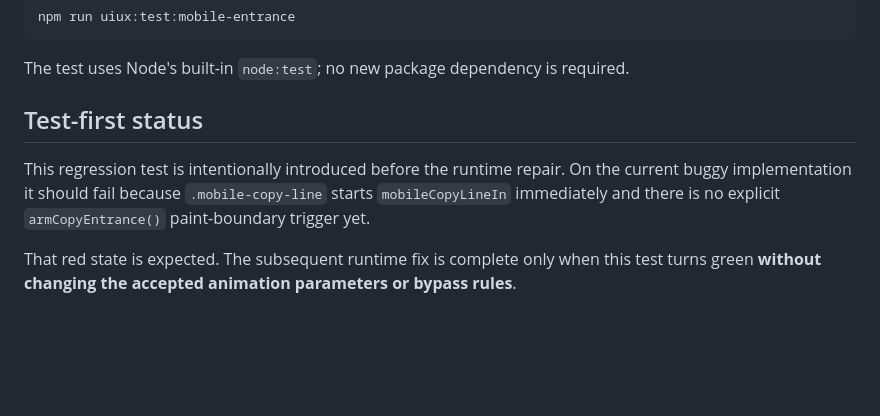
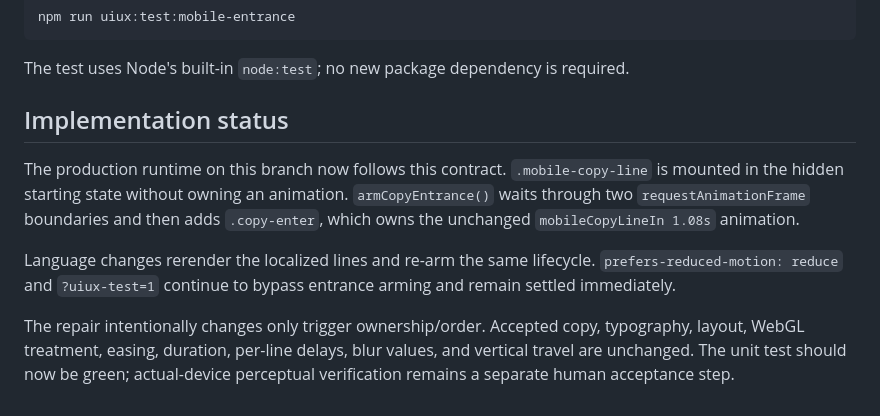
Before and after one commit to CTWalk/CTWalk.github.io, a Markdown page: docs/ui-ux/MOBILE_COPY_ENTRANCE_TRIGGER_TEST.md, the part around the change. GitHub-like rendering; blank space fills up the shorter version.

Commit message:
Document repaired mobile entrance trigger lifecycle

```diff
--- a/docs/ui-ux/MOBILE_COPY_ENTRANCE_TRIGGER_TEST.md
+++ b/docs/ui-ux/MOBILE_COPY_ENTRANCE_TRIGGER_TEST.md
@@ -77,8 +77,10 @@ npm run uiux:test:mobile-entrance
 
 The test uses Node's built-in `node:test`; no new package dependency is required.
 
-## Test-first status
+## Implementation status
 
-This regression test is intentionally introduced before the runtime repair. On the current buggy implementation it should fail because `.mobile-copy-line` starts `mobileCopyLineIn` immediately and there is no explicit `armCopyEntrance()` paint-boundary trigger yet.
+The production runtime on this branch now follows this contract. `.mobile-copy-line` is mounted in the hidden starting state without owning an animation. `armCopyEntrance()` waits through two `requestAnimationFrame` boundaries and then adds `.copy-enter`, which owns the unchanged `mobileCopyLineIn 1.08s` animation.
 
-That red state is expected. The subsequent runtime fix is complete only when this test turns green **without changing the accepted animation parameters or bypass rules**.
+Language changes rerender the localized lines and re-arm the same lifecycle. `prefers-reduced-motion: reduce` and `?uiux-test=1` continue to bypass entrance arming and remain settled immediately.
+
+The repair intentionally changes only trigger ownership/order. Accepted copy, typography, layout, WebGL treatment, easing, duration, per-line delays, blur values, and vertical travel are unchanged. The unit test should now be green; actual-device perceptual verification remains a separate human acceptance step.
```
